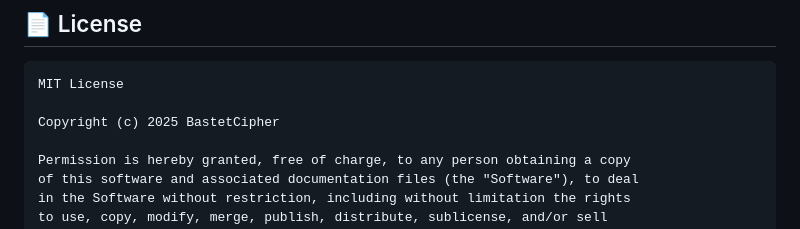
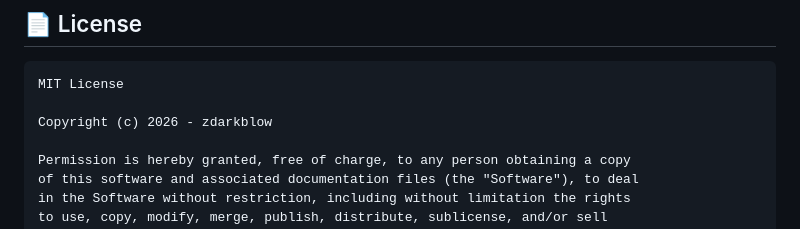
Before and after one commit to darkblows/BastetCipher, a Markdown page: README.md, the part around the change. Drawn GitHub-style.

````diff
--- a/README.md
+++ b/README.md
@@ -708,7 +708,7 @@ A: Yes. The pipeline is fully documented above. You can reproduce the same outpu
 ```
 MIT License
 
-Copyright (c) 2025 BastetCipher
+Copyright (c) 2026 - zdarkblow
 
 Permission is hereby granted, free of charge, to any person obtaining a copy
 of this software and associated documentation files (the "Software"), to deal
````
